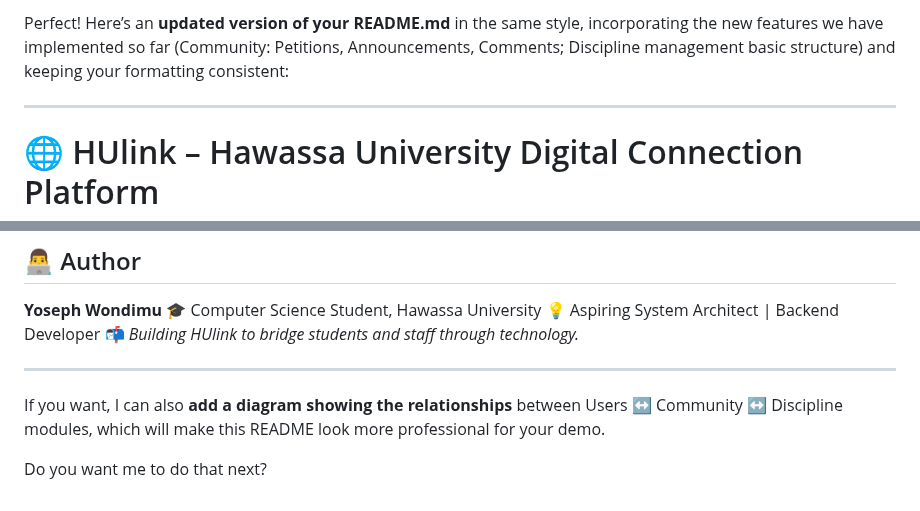
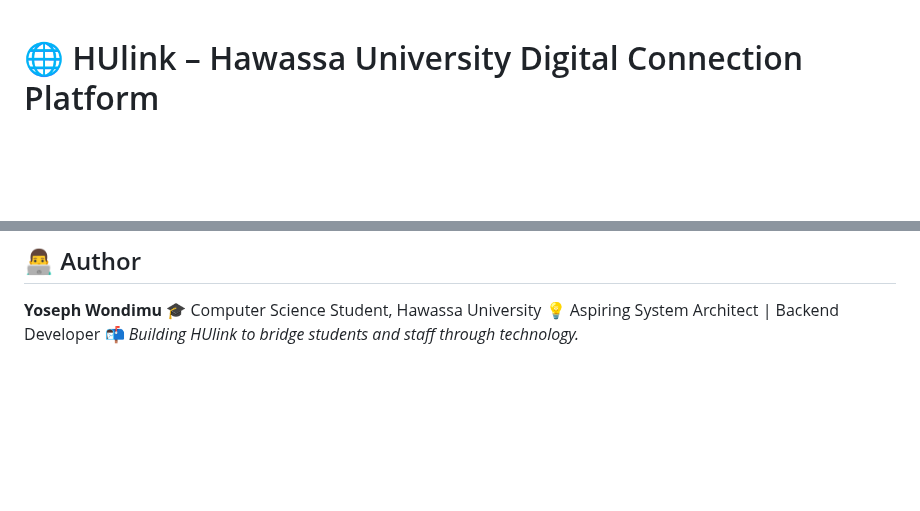
Before and after one commit to Orel-y/HUlink, a Markdown page: README.md, 2 parts joined by grey strips. Rendered like a GitHub page; blank space fills up the shorter version.

Commit message:
Revise README.md to include new features and structure
Updated README.md to reflect new features and maintain formatting consistency.

```diff
--- a/README.md
+++ b/README.md
@@ -1,7 +1,3 @@
-Perfect! Here’s an **updated version of your README.md** in the same style, incorporating the new features we have implemented so far (Community: Petitions, Announcements, Comments; Discipline management basic structure) and keeping your formatting consistent:
-
----
-
 # 🌐 HUlink – Hawassa University Digital Connection Platform
 
 HUlink (Hawassa University Link) is a web-based communication and management platform built to strengthen the relationship between **students**, **staff**, and **mentors** within the university community.
@@ -249,9 +249,3 @@ hulink/
 🎓 Computer Science Student, Hawassa University
 💡 Aspiring System Architect | Backend Developer
 📬 *Building HUlink to bridge students and staff through technology.*
-
----
-
-If you want, I can also **add a diagram showing the relationships** between Users ↔ Community ↔ Discipline modules, which will make this README look more professional for your demo.
-
-Do you want me to do that next?
```
Also changed, not shown: other parts of README.md (+4 -0 lines).
